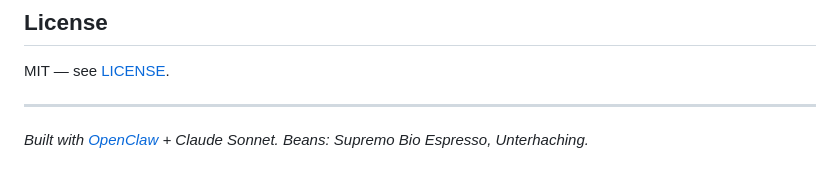
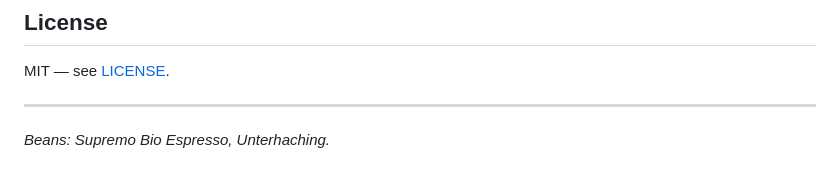
Before and after one commit to simoncharmms/xenia-shot-controller, a Markdown page: README.md, the part around the change. GitHub-like rendering.

Commit message:
chore: remove tool attribution from README footer

```diff
--- a/README.md
+++ b/README.md
@@ -199,4 +199,4 @@ MIT — see [LICENSE](LICENSE).
 
 ---
 
-*Built with [OpenClaw](https://openclaw.ai) + Claude Sonnet. Beans: Supremo Bio Espresso, Unterhaching.*
+*Beans: Supremo Bio Espresso, Unterhaching.*
```
